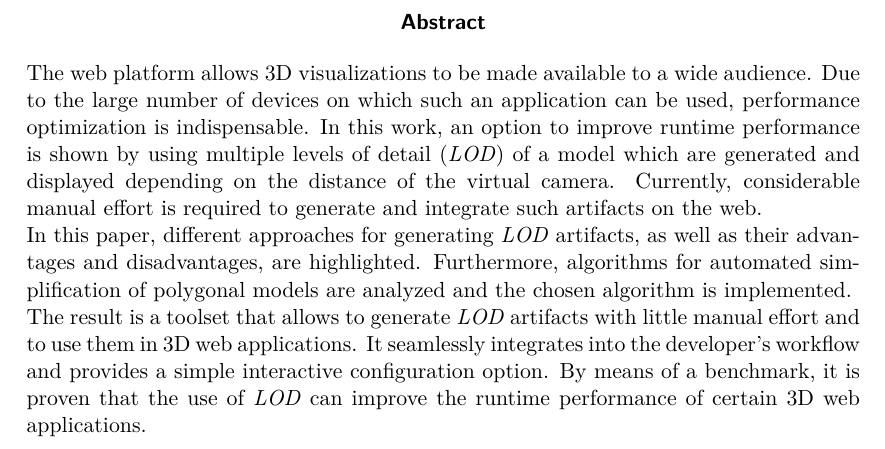
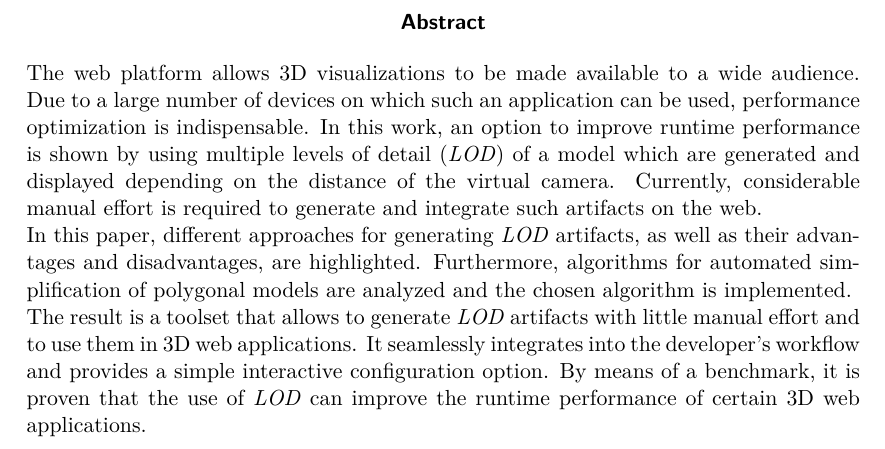
Before and after one commit to kreativwebdesign/lode, a LaTeX document (documentation/report/doc.tex, which reads documentation/report/parts/abstract.tex): part of page 5 of 87, cut so that both start at the same text. Compiled offline with pdfLaTeX; a missing bibliography style is replaced by a similar one.

Commit message:
rephrase

```diff
--- a/documentation/report/parts/abstract.tex
+++ b/documentation/report/parts/abstract.tex
@@ -7,7 +7,7 @@
 % !TEX encoding = UTF-8 Unicode
 % !TEX root = ../doc.tex
 
-The web platform allows 3D visualizations to be made available to a wide audience. Due to the large number of devices on which such an application can be used, performance optimization is indispensable. In this work, an option to improve runtime performance is shown by using multiple levels of detail (\e{LOD}) of a model which are generated and displayed depending on the distance of the virtual camera. Currently, considerable manual effort is required to generate and integrate such artifacts on the web.
+The web platform allows 3D visualizations to be made available to a wide audience. Due to a large number of devices on which such an application can be used, performance optimization is indispensable. In this work, an option to improve runtime performance is shown by using multiple levels of detail (\e{LOD}) of a model which are generated and displayed depending on the distance of the virtual camera. Currently, considerable manual effort is required to generate and integrate such artifacts on the web.
 
 In this paper, different approaches for generating \e{LOD} artifacts, as well as their advantages and disadvantages, are highlighted.
 Furthermore, algorithms for automated simplification of polygonal models are analyzed and the chosen algorithm is implemented.
```
